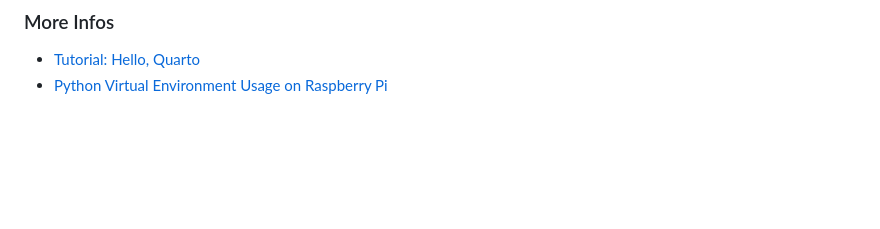
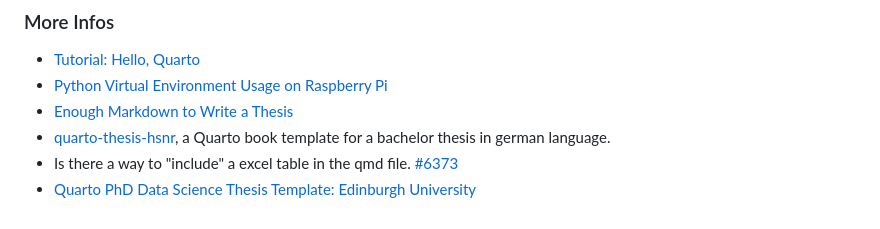
Before and after one commit to sgudenkauf/quarto-book-lab, a Markdown page: README.md, the part around the change. Rendered like a GitHub page; blank space fills up the shorter version.

Commit message:
Update README.md
Links

```diff
--- a/README.md
+++ b/README.md
@@ -181,3 +181,7 @@ quarto render --to pdf  # render PDF format only
 
 - [Tutorial: Hello, Quarto](https://quarto.org/docs/get-started/hello/vscode.html)
 - [Python Virtual Environment Usage on Raspberry Pi](https://learn.adafruit.com/python-virtual-environment-usage-on-raspberry-pi/overview)
+- [Enough Markdown to Write a Thesis](https://biostats-r.github.io/biostats/quarto/)
+- [quarto-thesis-hsnr](https://git.zilium.de/produnis/quarto-thesis-hsnr), a Quarto book template for a bachelor thesis in german language.
+- Is there a way to "include" a excel table in the qmd file. [#6373](https://github.com/quarto-dev/quarto-cli/discussions/6373)
+- [Quarto PhD Data Science Thesis Template: Edinburgh University](https://github.com/james-d-h/quarto-phd-thesis)
```
